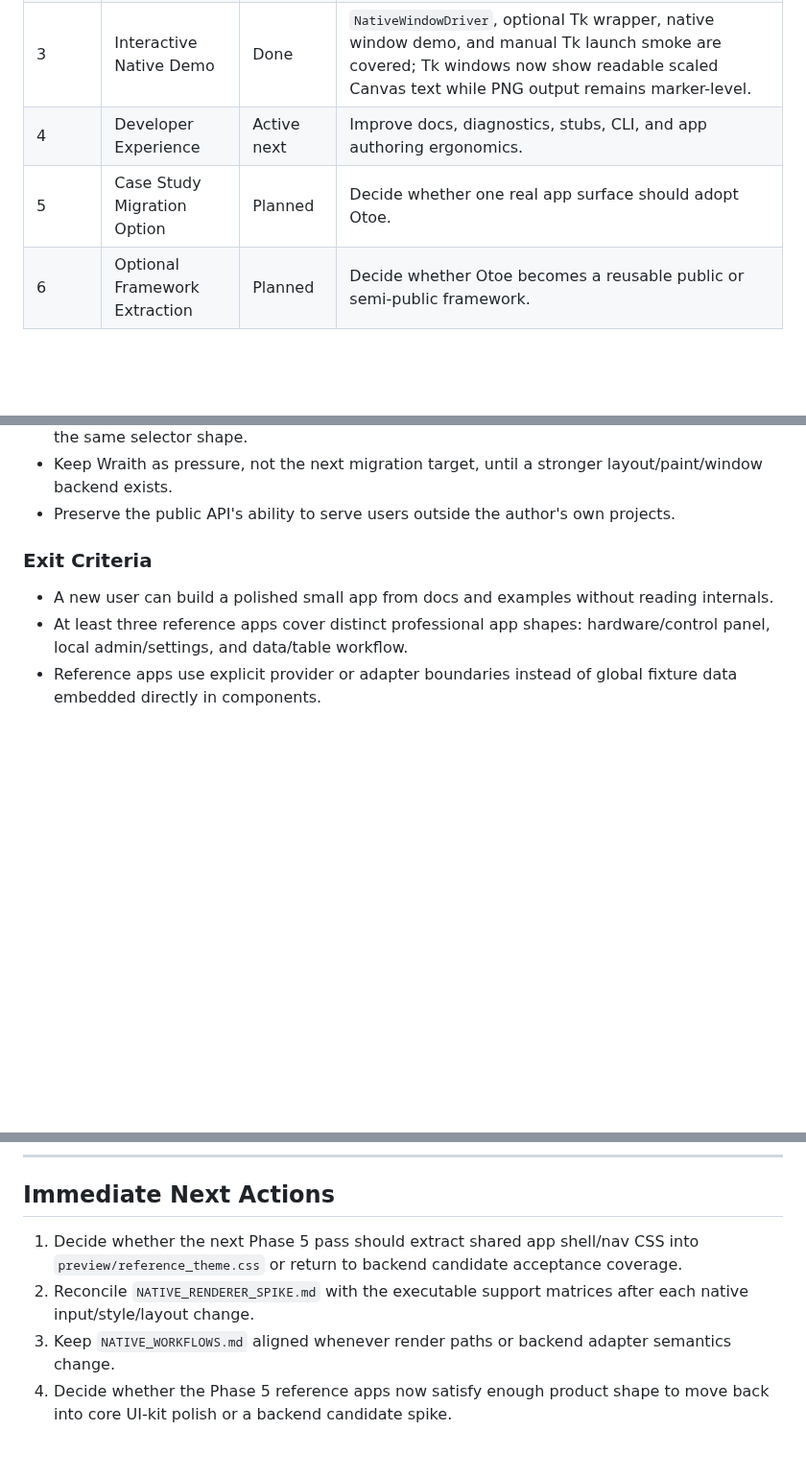
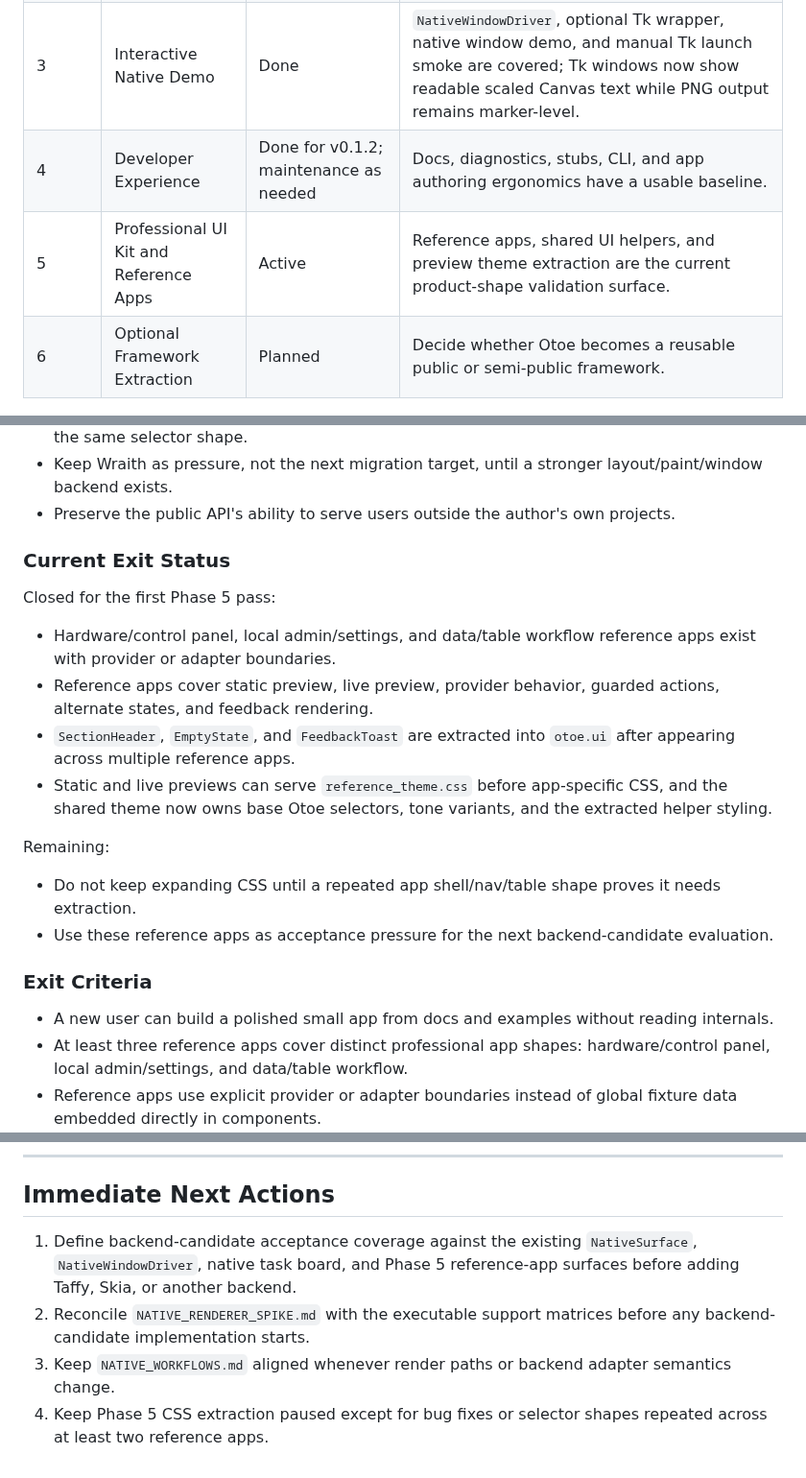
Before and after one commit to NeonShapeshifter/Otoe, a Markdown page: ROADMAP.md, 3 parts joined by grey strips. Shown at 96% size. Drawn GitHub-style; blank space fills up the shorter version.

Commit message:
Align roadmap with current backend track

```diff
--- a/ROADMAP.md
+++ b/ROADMAP.md
@@ -38,8 +38,8 @@ The current technical question is no longer whether components, signals, control
 | 2A | Headless Native Renderer Spike | Done | Otoe trees can produce deterministic layout, paint commands, PNG output, hit-tested input, focus, keyboard, text input, and scroll in tests. |
 | 2B | Renderer Backend Hardening | Done for v0.1.1 | Renderer split, executable support matrices, ADRs, layout policy, overflow policy, API boundary, backend adapter interface, Tk Canvas paint/text/scale proof, stack hardening, backend-replay acceptance, and native diagnostics exist. |
 | 3 | Interactive Native Demo | Done | `NativeWindowDriver`, optional Tk wrapper, native window demo, and manual Tk launch smoke are covered; Tk windows now show readable scaled Canvas text while PNG output remains marker-level. |
-| 4 | Developer Experience | Active next | Improve docs, diagnostics, stubs, CLI, and app authoring ergonomics. |
-| 5 | Case Study Migration Option | Planned | Decide whether one real app surface should adopt Otoe. |
+| 4 | Developer Experience | Done for v0.1.2; maintenance as needed | Docs, diagnostics, stubs, CLI, and app authoring ergonomics have a usable baseline. |
+| 5 | Professional UI Kit and Reference Apps | Active | Reference apps, shared UI helpers, and preview theme extraction are the current product-shape validation surface. |
 | 6 | Optional Framework Extraction | Planned | Decide whether Otoe becomes a reusable public or semi-public framework. |
 
 ---
@@ -378,6 +378,27 @@ private projects while keeping the author as the primary customer.
   layout/paint/window backend exists.
 - Preserve the public API's ability to serve users outside the author's own
   projects.
+
+### Current Exit Status
+
+Closed for the first Phase 5 pass:
+
+- Hardware/control panel, local admin/settings, and data/table workflow
+  reference apps exist with provider or adapter boundaries.
+- Reference apps cover static preview, live preview, provider behavior, guarded
+  actions, alternate states, and feedback rendering.
+- `SectionHeader`, `EmptyState`, and `FeedbackToast` are extracted into
+  `otoe.ui` after appearing across multiple reference apps.
+- Static and live previews can serve `reference_theme.css` before app-specific
+  CSS, and the shared theme now owns base Otoe selectors, tone variants, and the
+  extracted helper styling.
+
+Remaining:
+
+- Do not keep expanding CSS until a repeated app shell/nav/table shape proves it
+  needs extraction.
+- Use these reference apps as acceptance pressure for the next backend-candidate
+  evaluation.
 
 ### Exit Criteria
 
@@ -436,12 +457,12 @@ private projects while keeping the author as the primary customer.
 
 ## Immediate Next Actions
 
-1. Decide whether the next Phase 5 pass should extract shared app shell/nav
-   CSS into `preview/reference_theme.css` or return to backend candidate
-   acceptance coverage.
+1. Define backend-candidate acceptance coverage against the existing
+   `NativeSurface`, `NativeWindowDriver`, native task board, and Phase 5
+   reference-app surfaces before adding Taffy, Skia, or another backend.
 2. Reconcile `NATIVE_RENDERER_SPIKE.md` with the executable support matrices
-   after each native input/style/layout change.
+   before any backend-candidate implementation starts.
 3. Keep `NATIVE_WORKFLOWS.md` aligned whenever render paths or backend adapter
    semantics change.
-4. Decide whether the Phase 5 reference apps now satisfy enough product shape
-   to move back into core UI-kit polish or a backend candidate spike.
+4. Keep Phase 5 CSS extraction paused except for bug fixes or selector shapes
+   repeated across at least two reference apps.
```
Also changed, not shown: other parts of ROADMAP.md (+1 -1 lines), REFERENCE_APP_PATTERNS.md (+3 -4 lines).
